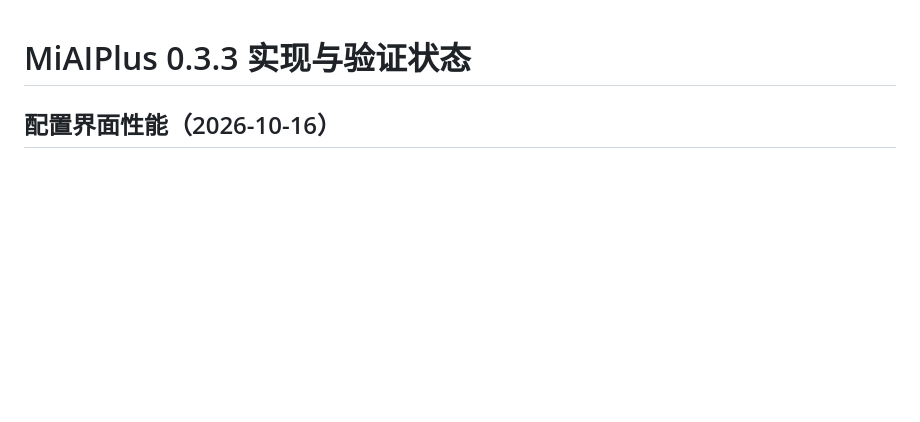
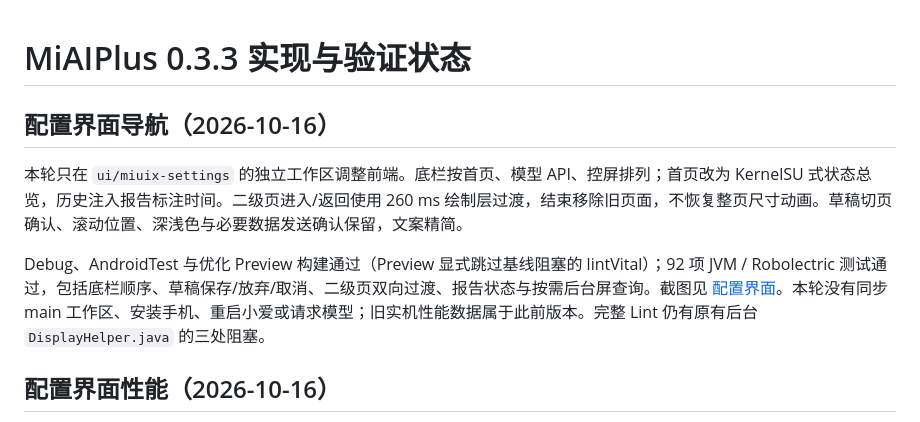
Before and after one commit to astoHu1/MiAIPlus, a Markdown page: IMPLEMENTATION-STATUS.md, the part around the change. GitHub-like rendering; blank space fills up the shorter version.

Commit message:
Split Miuix settings into three navigation tabs

```diff
--- a/IMPLEMENTATION-STATUS.md
+++ b/IMPLEMENTATION-STATUS.md
@@ -1,4 +1,10 @@
 # MiAIPlus 0.3.3 实现与验证状态
+
+## 配置界面导航（2026-10-16）
+
+本轮只在 `ui/miuix-settings` 的独立工作区调整前端。底栏按首页、模型 API、控屏排列；首页改为 KernelSU 式状态总览，历史注入报告标注时间。二级页进入/返回使用 260 ms 绘制层过渡，结束移除旧页面，不恢复整页尺寸动画。草稿切页确认、滚动位置、深浅色与必要数据发送确认保留，文案精简。
+
+Debug、AndroidTest 与优化 Preview 构建通过（Preview 显式跳过基线阻塞的 lintVital）；92 项 JVM / Robolectric 测试通过，包括底栏顺序、草稿保存/放弃/取消、二级页双向过渡、报告状态与按需后台屏查询。截图见 [配置界面](docs/settings-ui.md)。本轮没有同步 main 工作区、安装手机、重启小爱或请求模型；旧实机性能数据属于此前版本。完整 Lint 仍有原有后台 `DisplayHelper.java` 的三处阻塞。
 
 ## 配置界面性能（2026-10-16）
 
```
Also changed, not shown: docs/settings-performance.md (+6 -0 lines), docs/settings-ui.md (+25 -19 lines), docs/images/settings-control.png (added), docs/images/settings-dark.png, docs/images/settings-light.png, docs/images/settings-model.png (added), 5 other files.
